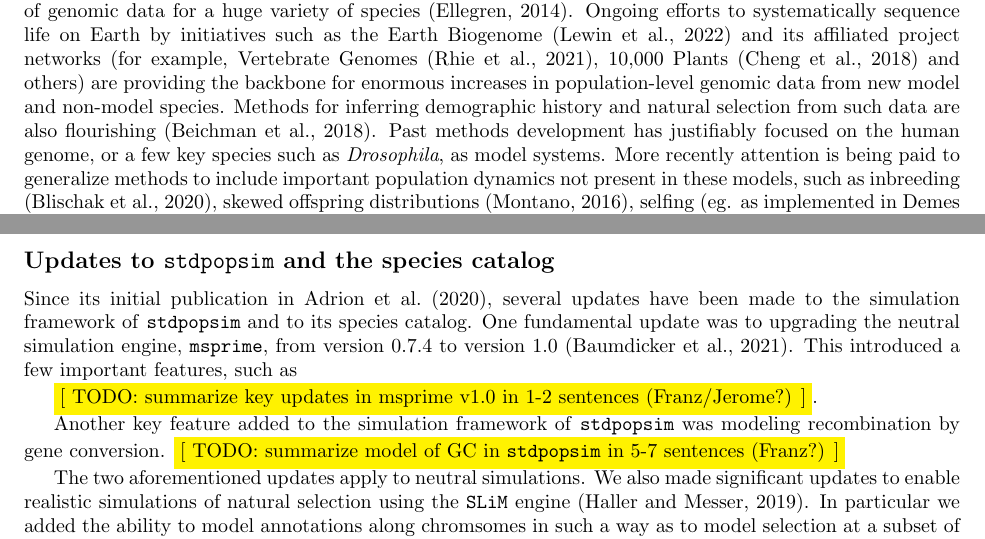
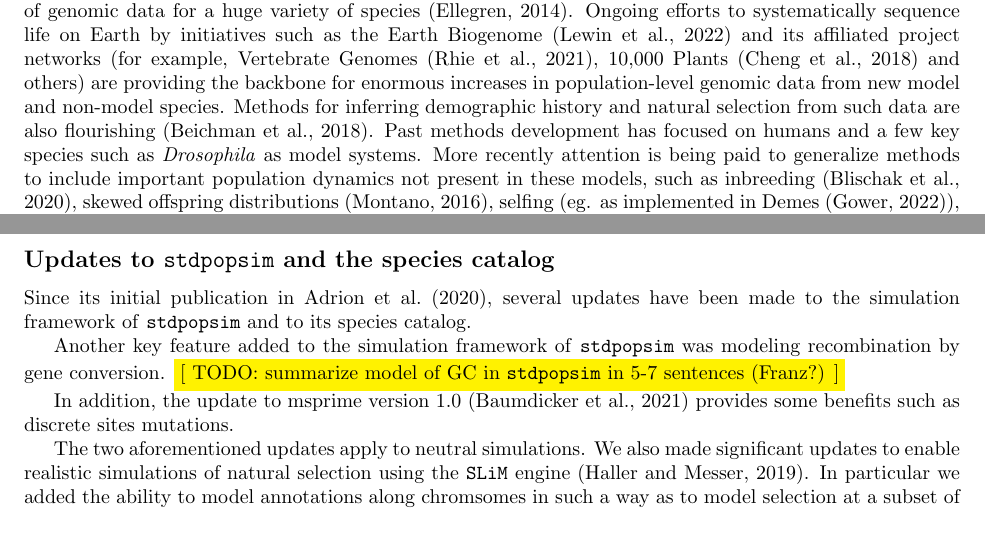
Before and after one commit to popsim-consortium/adding-species-manuscript, a LaTeX document (adding_species_manuscript.tex): two parts of pages 2 and 5 of 17, joined at a grey line, cut so that both start at the same text. Compiled offline with pdfLaTeX.

Commit message:
Minor tweaks

```diff
--- a/adding_species_manuscript.tex
+++ b/adding_species_manuscript.tex
@@ -190,8 +190,8 @@ affiliated project networks (for example, Vertebrate Genomes
 providing the backbone for enormous increases in population-level genomic data from
 new model and non-model species. Methods for inferring
 demographic history and natural selection from such data are also flourishing
-\citep{Beichman2018}. Past methods development has justifiably focused on the
-human genome, or a few key species such as \emph{Drosophila},
+\citep{Beichman2018}. Past methods development has
+focused on humans and a few key species such as \emph{Drosophila}
 as model systems. More recently attention is being paid to
 generalize methods to include important population dynamics not present
 in these models, such as inbreeding \citep{Blischak2020}, skewed offspring
@@ -426,16 +426,15 @@ this is now achievable.
 
 Since its initial publication in \cite{Adrion2020}, several updates have been made
 to  the simulation framework of \stdpopsim and to its species catalog.
-One fundamental update was to upgrading the neutral simulation engine,
-\texttt{msprime}, from version 0.7.4 to version 1.0 \citep{Baumdicker2022}.
-This introduced a few important features, such as %
-
-\colorbox{yellow}{[ TODO: summarize key updates in msprime v1.0 in 1-2 sentences (Franz/Jerome?) ]}.
-
 
 Another key feature added to the simulation framework of \stdpopsim
 was modeling recombination by gene conversion. %
 \colorbox{yellow}{[ TODO: summarize model of GC in \stdpopsim in 5-7 sentences (Franz?) ]}
+
+% JK: Demoting this as it's a pretty minor change from a stdpopsim users'
+% perspective.
+In addition, the update to msprime version 1.0~\citep{Baumdicker2022}
+provides some benefits such as discrete sites mutations.
 
 
 The two aforementioned updates apply to neutral simulations.
```
Also changed, not shown: adding_species_manuscript.tex (6 more changed lines).
